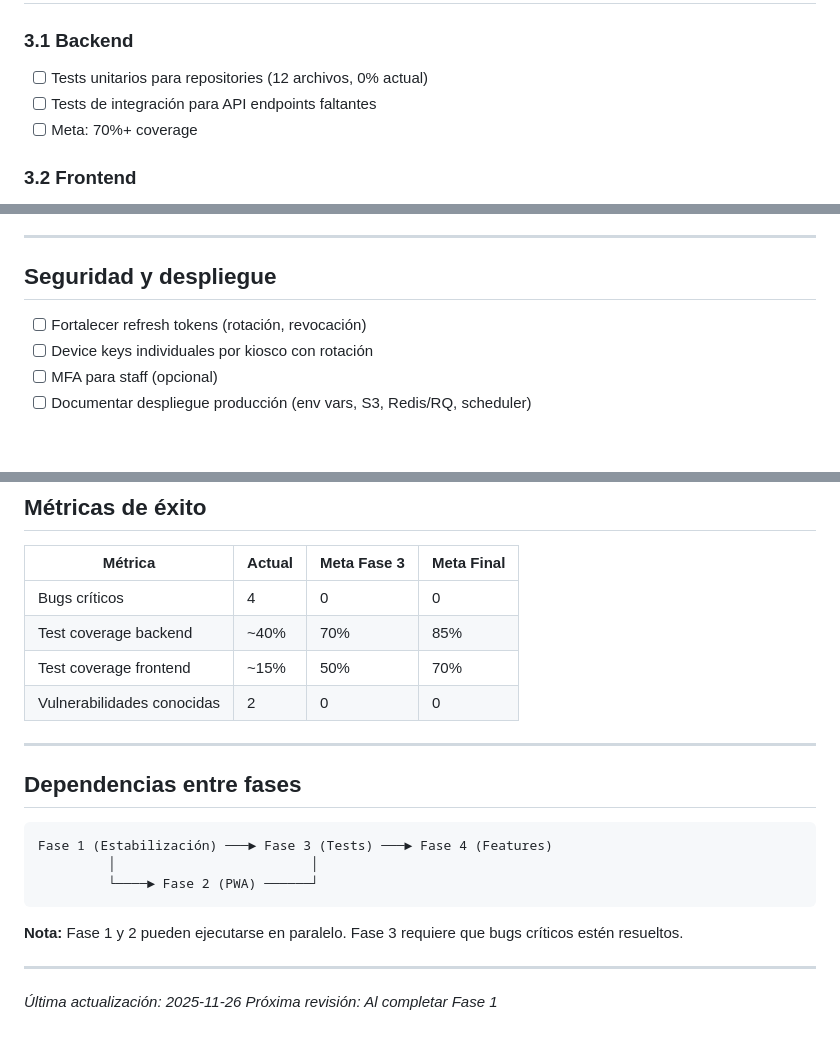
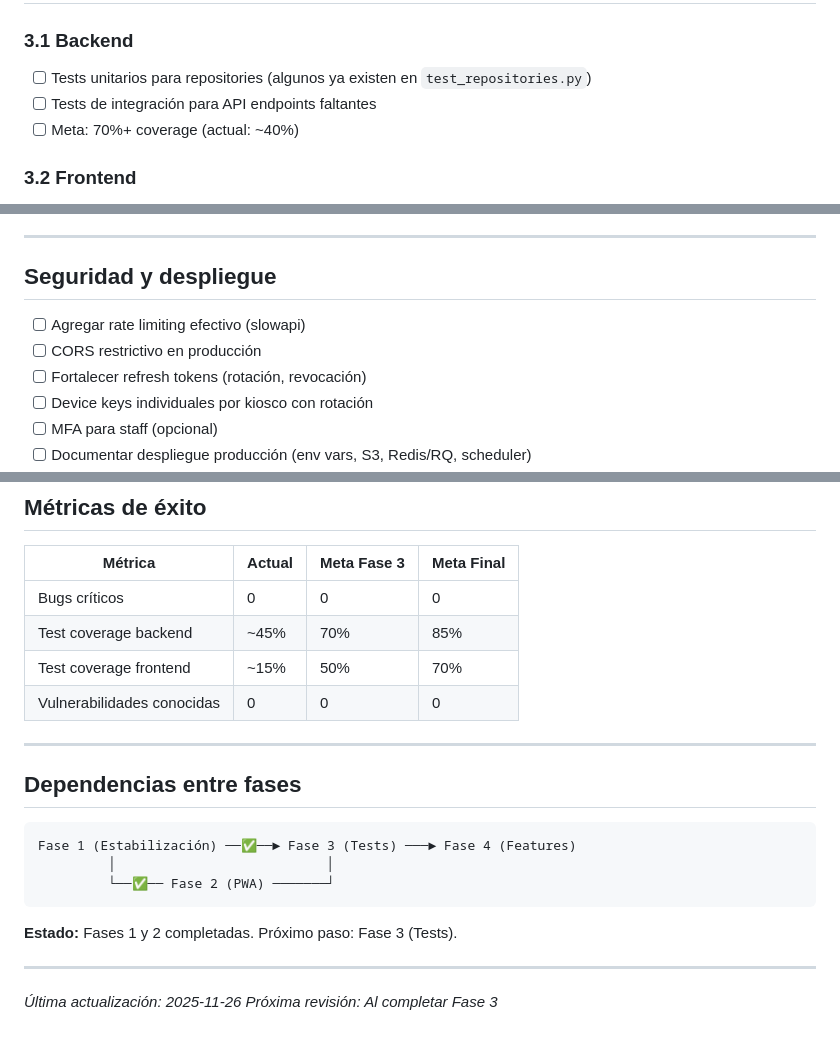
Before and after one commit to moffermann/school-attendance, a Markdown page: docs/roadmap.md, 3 parts joined by grey strips. Rendered like a GitHub page; blank space fills up the shorter version.

````diff
--- a/docs/roadmap.md
+++ b/docs/roadmap.md
@@ -90,8 +60,8 @@
 
 ### 3.1 Backend
-- [ ] Tests unitarios para repositories (12 archivos, 0% actual)
+- [ ] Tests unitarios para repositories (algunos ya existen en `test_repositories.py`)
 - [ ] Tests de integración para API endpoints faltantes
-- [ ] Meta: 70%+ coverage
+- [ ] Meta: 70%+ coverage (actual: ~40%)
 
 ### 3.2 Frontend
 - [ ] B4: Actualizar tests E2E de kiosk para nueva UI
@@ -124,6 +94,8 @@
 
 ## Seguridad y despliegue
 
+- [ ] Agregar rate limiting efectivo (slowapi)
+- [ ] CORS restrictivo en producción
 - [ ] Fortalecer refresh tokens (rotación, revocación)
 - [ ] Device keys individuales por kiosco con rotación
 - [ ] MFA para staff (opcional)
@@ -149,24 +121,24 @@
 
 | Métrica | Actual | Meta Fase 3 | Meta Final |
 |---------|--------|-------------|------------|
-| Bugs críticos | 4 | 0 | 0 |
-| Test coverage backend | ~40% | 70% | 85% |
+| Bugs críticos | 0 | 0 | 0 |
+| Test coverage backend | ~45% | 70% | 85% |
 | Test coverage frontend | ~15% | 50% | 70% |
-| Vulnerabilidades conocidas | 2 | 0 | 0 |
+| Vulnerabilidades conocidas | 0 | 0 | 0 |
 
 ---
 
 ## Dependencias entre fases
 
 ```
-Fase 1 (Estabilización) ───► Fase 3 (Tests) ───► Fase 4 (Features)
-         │                         │
-         └────► Fase 2 (PWA) ──────┘
+Fase 1 (Estabilización) ──✅──► Fase 3 (Tests) ───► Fase 4 (Features)
+         │                           │
+         └──✅── Fase 2 (PWA) ───────┘
 ```
 
-**Nota:** Fase 1 y 2 pueden ejecutarse en paralelo. Fase 3 requiere que bugs críticos estén resueltos.
+**Estado:** Fases 1 y 2 completadas. Próximo paso: Fase 3 (Tests).
 
 ---
 
 _Última actualización: 2025-11-26_
-_Próxima revisión: Al completar Fase 1_
+_Próxima revisión: Al completar Fase 3_
````
Also changed, not shown: other parts of docs/roadmap.md (+21 -51 lines).
